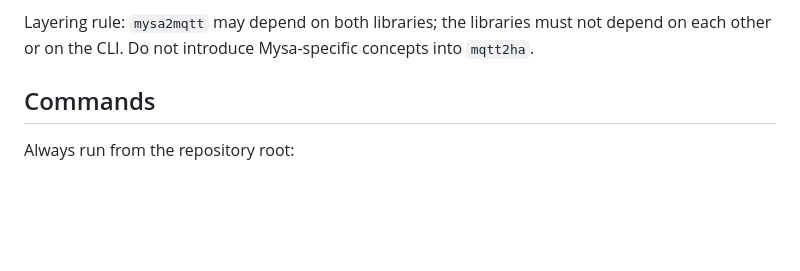
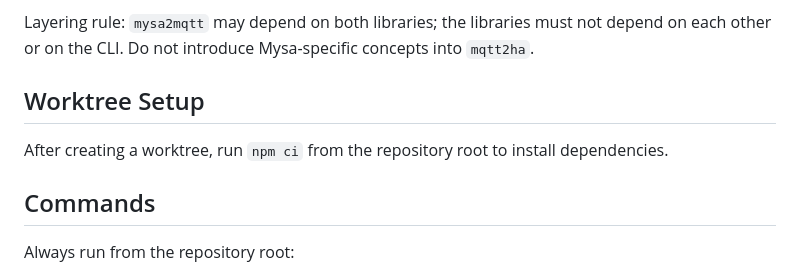
Before and after one commit to bourquep/mysa2mqtt, a Markdown page: AGENTS.md, the part around the change. Drawn GitHub-style; blank space fills up the shorter version.

Commit message:
chore(agents): Instruct to run `npm ci` in new worktrees (#209)
<!-- This is an auto-generated comment: release notes by coderabbit.ai
-->

## Summary by CodeRabbit

* **Documentation**
* Added worktree setup guidance for installing project dependencies from
the repository root.

<!-- end of auto-generated comment: release notes by coderabbit.ai -->

```diff
--- a/AGENTS.md
+++ b/AGENTS.md
@@ -20,6 +20,10 @@ merged.
 
 Layering rule: `mysa2mqtt` may depend on both libraries; the libraries must not depend on each other or on the CLI. Do
 not introduce Mysa-specific concepts into `mqtt2ha`.
+
+## Worktree Setup
+
+After creating a worktree, run `npm ci` from the repository root to install dependencies.
 
 ## Commands
 
```
